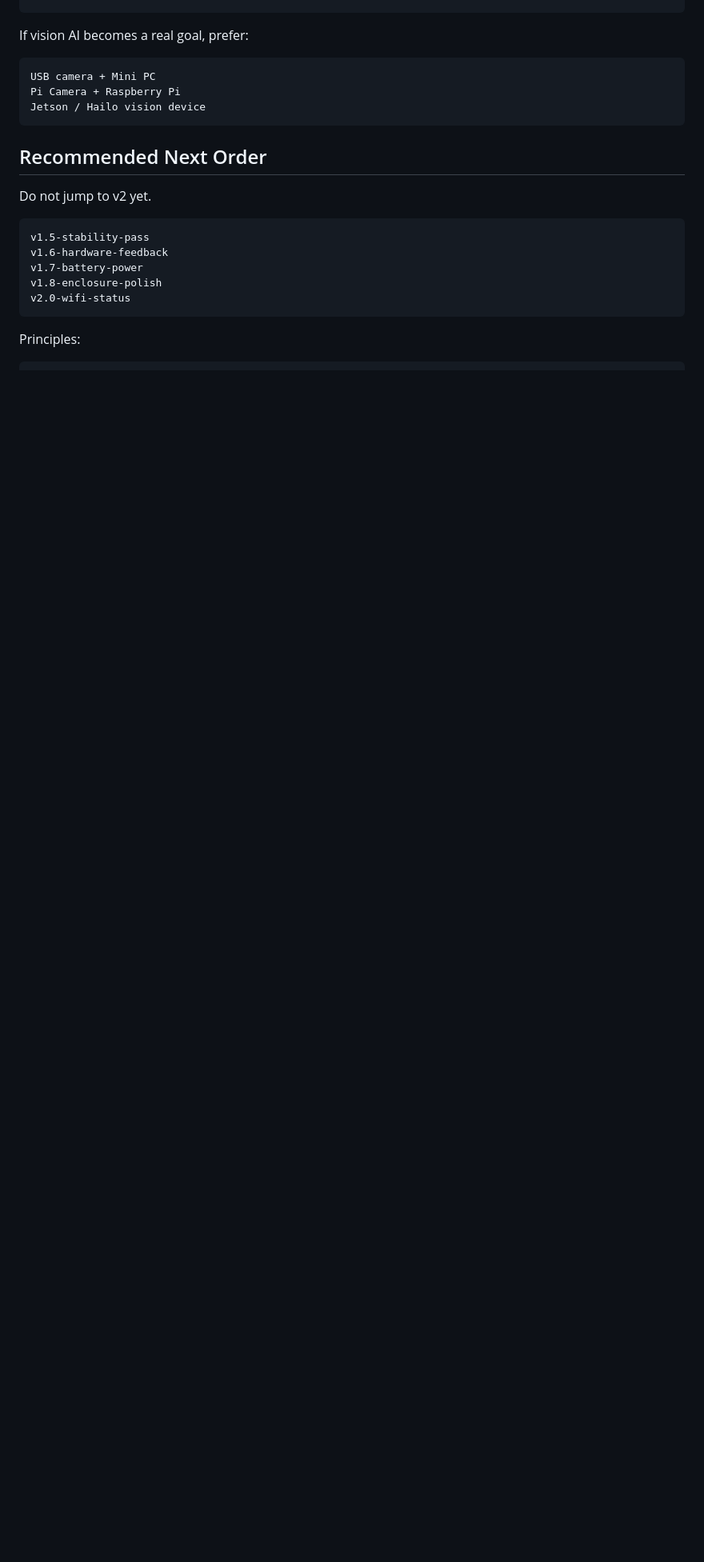
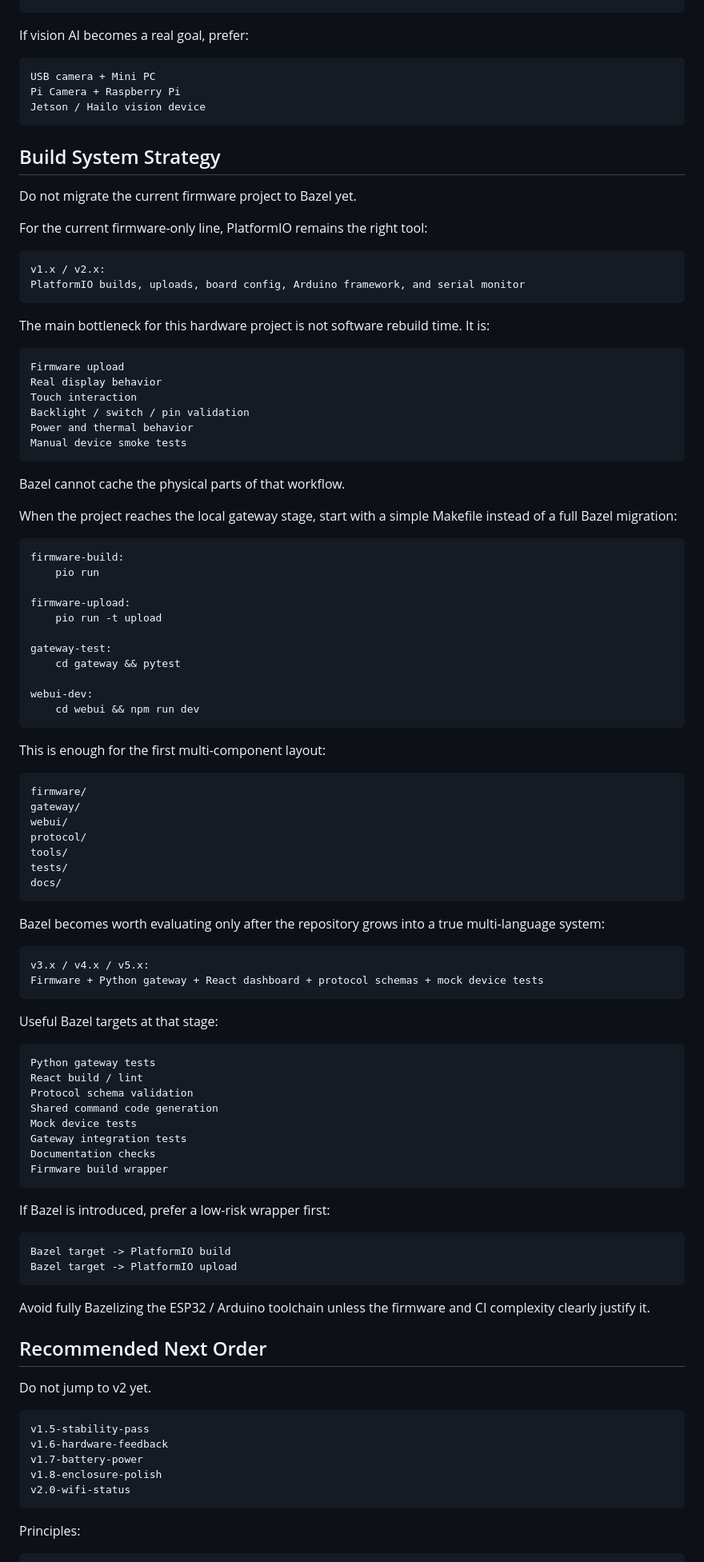
Before and after one commit to iankirkpa5-hash/xiao-pomodoro-companion, a Markdown page: docs/roadmap.md, the part around the change. Shown at 80% size. GitHub-like rendering; blank space fills up the shorter version.

Commit message:
document build system strategy

````diff
--- a/docs/roadmap.md
+++ b/docs/roadmap.md
@@ -488,6 +488,87 @@ Pi Camera + Raspberry Pi
 Jetson / Hailo vision device
 ```
 
+## Build System Strategy
+
+Do not migrate the current firmware project to Bazel yet.
+
+For the current firmware-only line, PlatformIO remains the right tool:
+
+```text
+v1.x / v2.x:
+PlatformIO builds, uploads, board config, Arduino framework, and serial monitor
+```
+
+The main bottleneck for this hardware project is not software rebuild time. It is:
+
+```text
+Firmware upload
+Real display behavior
+Touch interaction
+Backlight / switch / pin validation
+Power and thermal behavior
+Manual device smoke tests
+```
+
+Bazel cannot cache the physical parts of that workflow.
+
+When the project reaches the local gateway stage, start with a simple Makefile instead of a full Bazel migration:
+
+```makefile
+firmware-build:
+	pio run
+
+firmware-upload:
+	pio run -t upload
+
+gateway-test:
+	cd gateway && pytest
+
+webui-dev:
+	cd webui && npm run dev
+```
+
+This is enough for the first multi-component layout:
+
+```text
+firmware/
+gateway/
+webui/
+protocol/
+tools/
+tests/
+docs/
+```
+
+Bazel becomes worth evaluating only after the repository grows into a true multi-language system:
+
+```text
+v3.x / v4.x / v5.x:
+Firmware + Python gateway + React dashboard + protocol schemas + mock device tests
+```
+
+Useful Bazel targets at that stage:
+
+```text
+Python gateway tests
+React build / lint
+Protocol schema validation
+Shared command code generation
+Mock device tests
+Gateway integration tests
+Documentation checks
+Firmware build wrapper
+```
+
+If Bazel is introduced, prefer a low-risk wrapper first:
+
+```text
+Bazel target -> PlatformIO build
+Bazel target -> PlatformIO upload
+```
+
+Avoid fully Bazelizing the ESP32 / Arduino toolchain unless the firmware and CI complexity clearly justify it.
+
 ## Recommended Next Order
 
 Do not jump to v2 yet.
````
